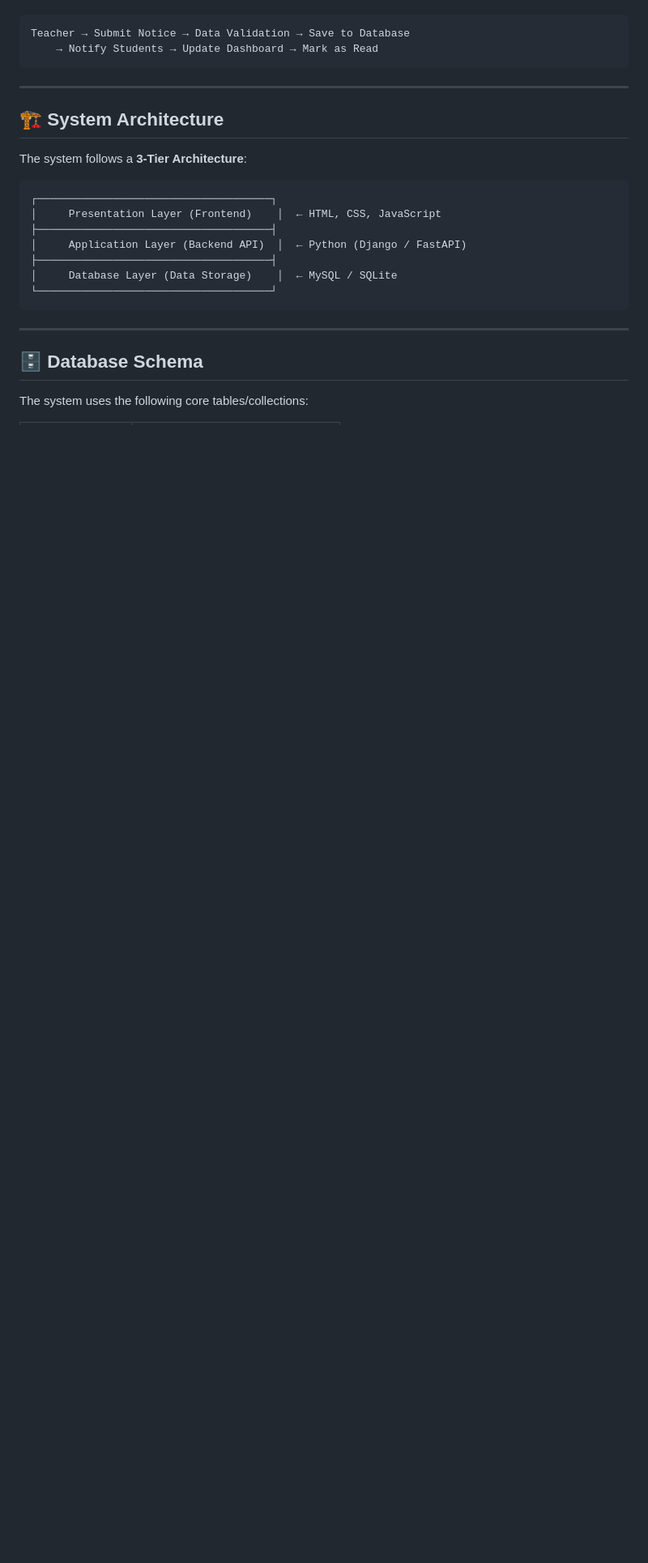
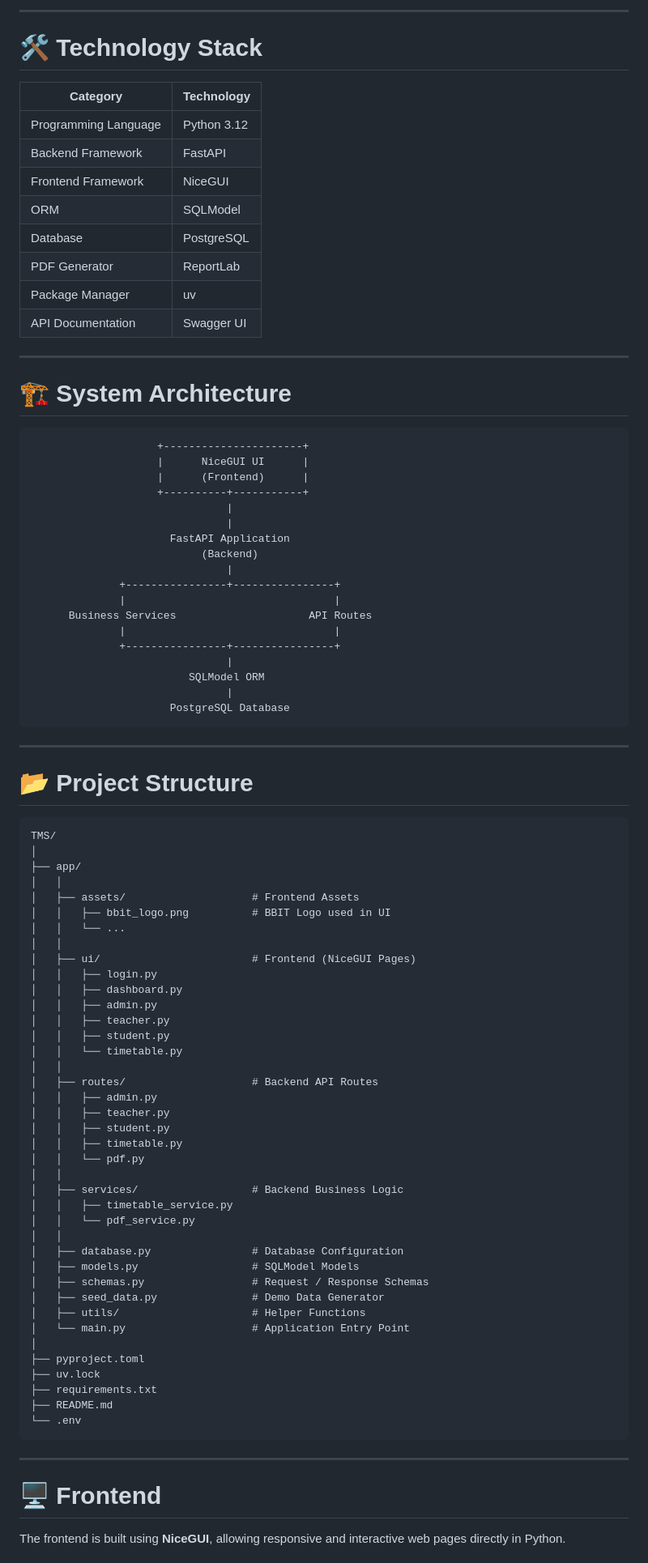
Before and after one commit to Jr-Turing/timetable-management-system, a Markdown page: README.md, the part around one of its changes. Shown at 81% size. Drawn GitHub-style; blank space fills up the shorter version.

Commit message:
Revise README for version 2.0 and project overview
Updated README to reflect version 2.0 and enhanced project details.

````diff
--- a/README.md
+++ b/README.md
@@ -76,28 +87,92 @@ Teachers can publish academic notices including:
+---
+
+# 🛠 Technology Stack
+
+| Category | Technology |
+|----------|------------|
+| Programming Language | Python 3.12 |
+| Backend Framework | FastAPI |
+| Frontend Framework | NiceGUI |
+| ORM | SQLModel |
+| Database | PostgreSQL |
+| PDF Generator | ReportLab |
+| Package Manager | uv |
+| API Documentation | Swagger UI |
+
+---
+
+# 🏗 System Architecture
 
 ```
-Teacher → Submit Notice → Data Validation → Save to Database
-    → Notify Students → Update Dashboard → Mark as Read
+                    +----------------------+
+                    |      NiceGUI UI      |
+                    |      (Frontend)      |
+                    +----------+-----------+
+                               |
+                               |
+                      FastAPI Application
+                           (Backend)
+                               |
+              +----------------+----------------+
+              |                                 |
+      Business Services                     API Routes
+              |                                 |
+              +----------------+----------------+
+                               |
+                         SQLModel ORM
+                               |
+                      PostgreSQL Database
 ```
 
 ---
 
-## 🏗 System Architecture
+# 📂 Project Structure
 
-The system follows a **3-Tier Architecture**:
-
-```
-┌─────────────────────────────────────┐
-│     Presentation Layer (Frontend)    │  ← HTML, CSS, JavaScript
-├─────────────────────────────────────┤
-│     Application Layer (Backend API)  │  ← Python (Django / FastAPI)
-├─────────────────────────────────────┤
-│     Database Layer (Data Storage)    │  ← MySQL / SQLite
-└─────────────────────────────────────┘
+```text
+TMS/
+│
+├── app/
+│   │
+│   ├── assets/                    # Frontend Assets
+│   │   ├── bbit_logo.png          # BBIT Logo used in UI
+│   │   └── ...
+│   │
+│   ├── ui/                        # Frontend (NiceGUI Pages)
+│   │   ├── login.py
+│   │   ├── dashboard.py
+│   │   ├── admin.py
+│   │   ├── teacher.py
+│   │   ├── student.py
+│   │   └── timetable.py
+│   │
+│   ├── routes/                    # Backend API Routes
+│   │   ├── admin.py
+│   │   ├── teacher.py
+│   │   ├── student.py
+│   │   ├── timetable.py
+│   │   └── pdf.py
+│   │
+│   ├── services/                  # Backend Business Logic
+│   │   ├── timetable_service.py
+│   │   └── pdf_service.py
+│   │
+│   ├── database.py                # Database Configuration
+│   ├── models.py                  # SQLModel Models
+│   ├── schemas.py                 # Request / Response Schemas
+│   ├── seed_data.py               # Demo Data Generator
+│   ├── utils/                     # Helper Functions
+│   └── main.py                    # Application Entry Point
+│
+├── pyproject.toml
+├── uv.lock
+├── requirements.txt
+├── README.md
+└── .env
 ```
 
 ---
 
-## 🗄 Database Schema
+# 🖥 Frontend
 
-The system uses the following core tables/collections:
+The frontend is built using **NiceGUI**, allowing responsive and interactive web pages directly in Python.
 
````
Also changed, not shown: other parts of README.md (+179 -213 lines).
